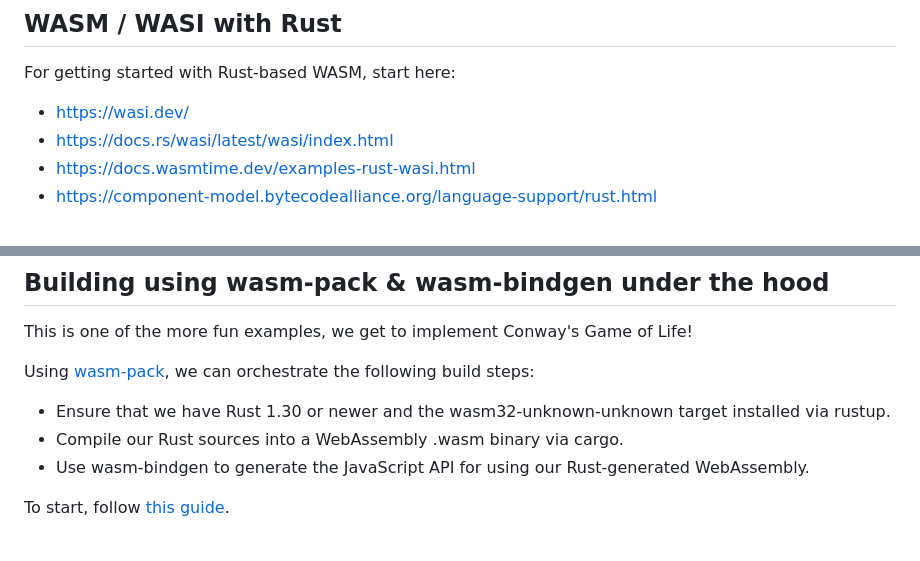
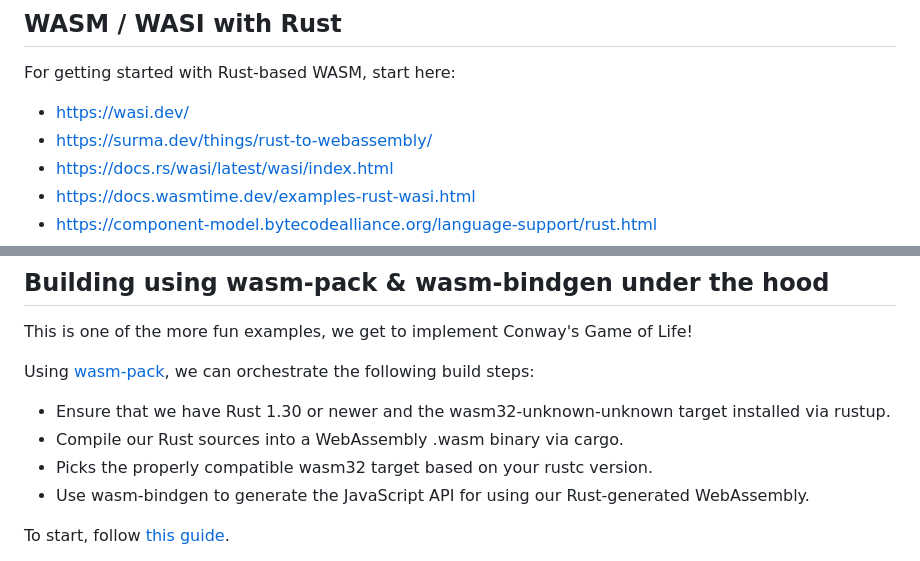
Before and after one commit to nathanpotter17/emcc-wasm, a Markdown page: src/wasi/README.md, 2 parts joined by grey strips. GitHub-like rendering.

Commit message:
feat: rust-wasm: minor docs change

```diff
--- a/src/wasi/README.md
+++ b/src/wasi/README.md
@@ -52,6 +52,7 @@ If you need a different example, here is an example command to build a simple C
 For getting started with Rust-based WASM, start here:
 
 - https://wasi.dev/
+- https://surma.dev/things/rust-to-webassembly/
 - https://docs.rs/wasi/latest/wasi/index.html
 - https://docs.wasmtime.dev/examples-rust-wasi.html
 - https://component-model.bytecodealliance.org/language-support/rust.html
@@ -265,6 +266,7 @@ Using [wasm-pack](https://rustwasm.github.io/wasm-pack/installer/), we can orche
 
 - Ensure that we have Rust 1.30 or newer and the wasm32-unknown-unknown target installed via rustup.
 - Compile our Rust sources into a WebAssembly .wasm binary via cargo.
+- Picks the properly compatible wasm32 target based on your rustc version.
 - Use wasm-bindgen to generate the JavaScript API for using our Rust-generated WebAssembly.
 
 To start, follow [this guide](https://rustwasm.github.io/docs/book/game-of-life/hello-world.html).
```
